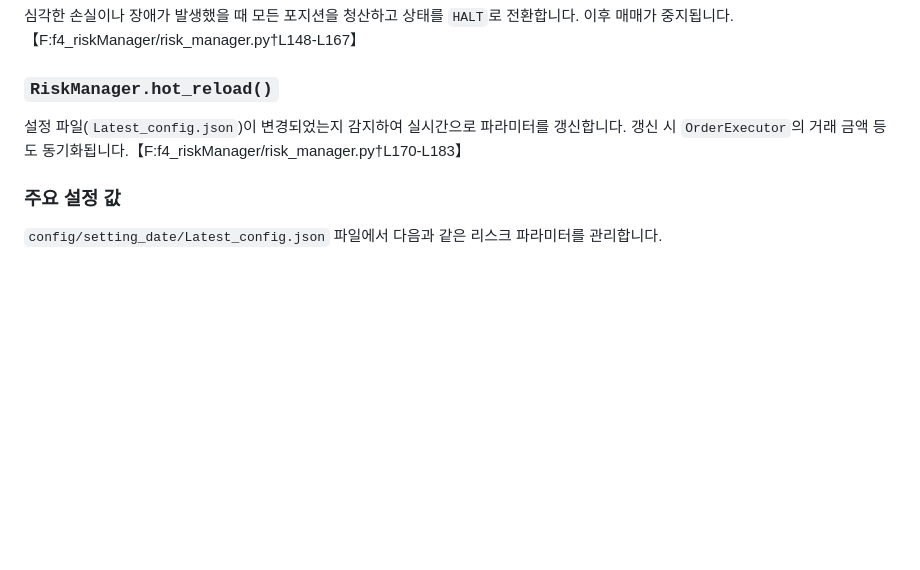
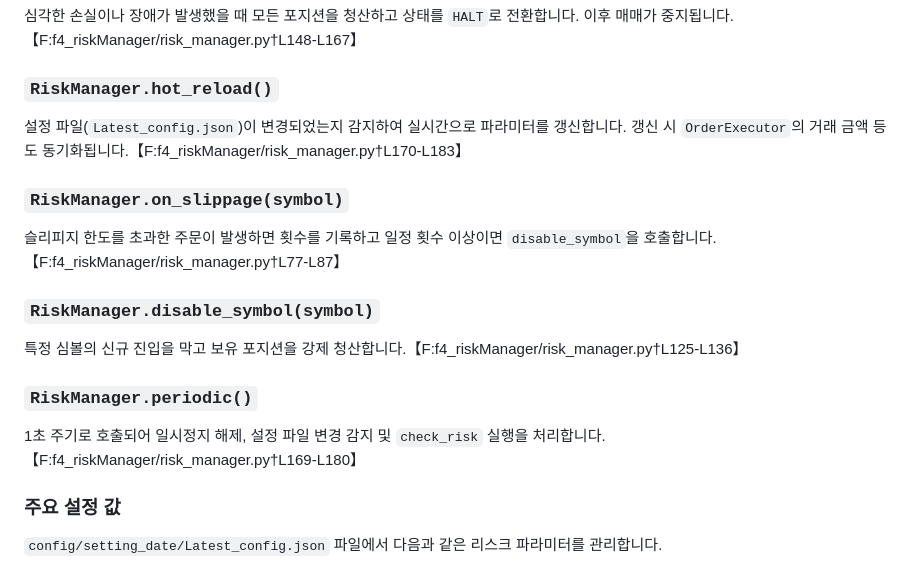
Before and after one commit to LEE-HYUNSANG/UPBIT_ML, a Markdown page: doc/04_risk_logic.md, the part around the change. Drawn GitHub-style; blank space fills up the shorter version.

```diff
--- a/doc/04_risk_logic.md
+++ b/doc/04_risk_logic.md
@@ -23,7 +23,17 @@
 심각한 손실이나 장애가 발생했을 때 모든 포지션을 청산하고 상태를 `HALT`로 전환합니다. 이후 매매가 중지됩니다.【F:f4_riskManager/risk_manager.py†L148-L167】
 
 ### `RiskManager.hot_reload()`
+
 설정 파일(`Latest_config.json`)이 변경되었는지 감지하여 실시간으로 파라미터를 갱신합니다. 갱신 시 `OrderExecutor`의 거래 금액 등도 동기화됩니다.【F:f4_riskManager/risk_manager.py†L170-L183】
+### `RiskManager.on_slippage(symbol)`
+슬리피지 한도를 초과한 주문이 발생하면 횟수를 기록하고 일정 횟수 이상이면 `disable_symbol`을 호출합니다.【F:f4_riskManager/risk_manager.py†L77-L87】
+
+### `RiskManager.disable_symbol(symbol)`
+특정 심볼의 신규 진입을 막고 보유 포지션을 강제 청산합니다.【F:f4_riskManager/risk_manager.py†L125-L136】
+
+### `RiskManager.periodic()`
+1초 주기로 호출되어 일시정지 해제, 설정 파일 변경 감지 및 `check_risk` 실행을 처리합니다.【F:f4_riskManager/risk_manager.py†L169-L180】
+
 
 ### 주요 설정 값
 `config/setting_date/Latest_config.json` 파일에서 다음과 같은 리스크 파라미터를 관리합니다.
```
Also changed, not shown: doc/01_select_universe.md (+9 -49 lines).
